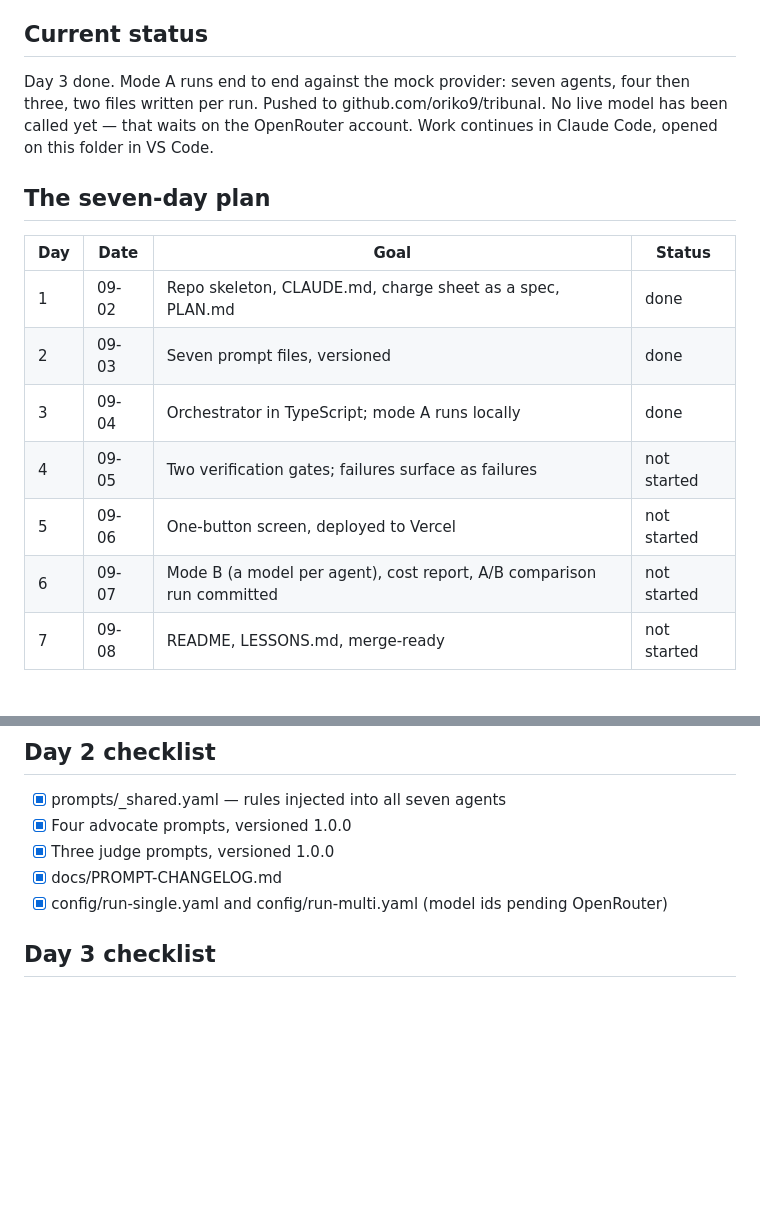
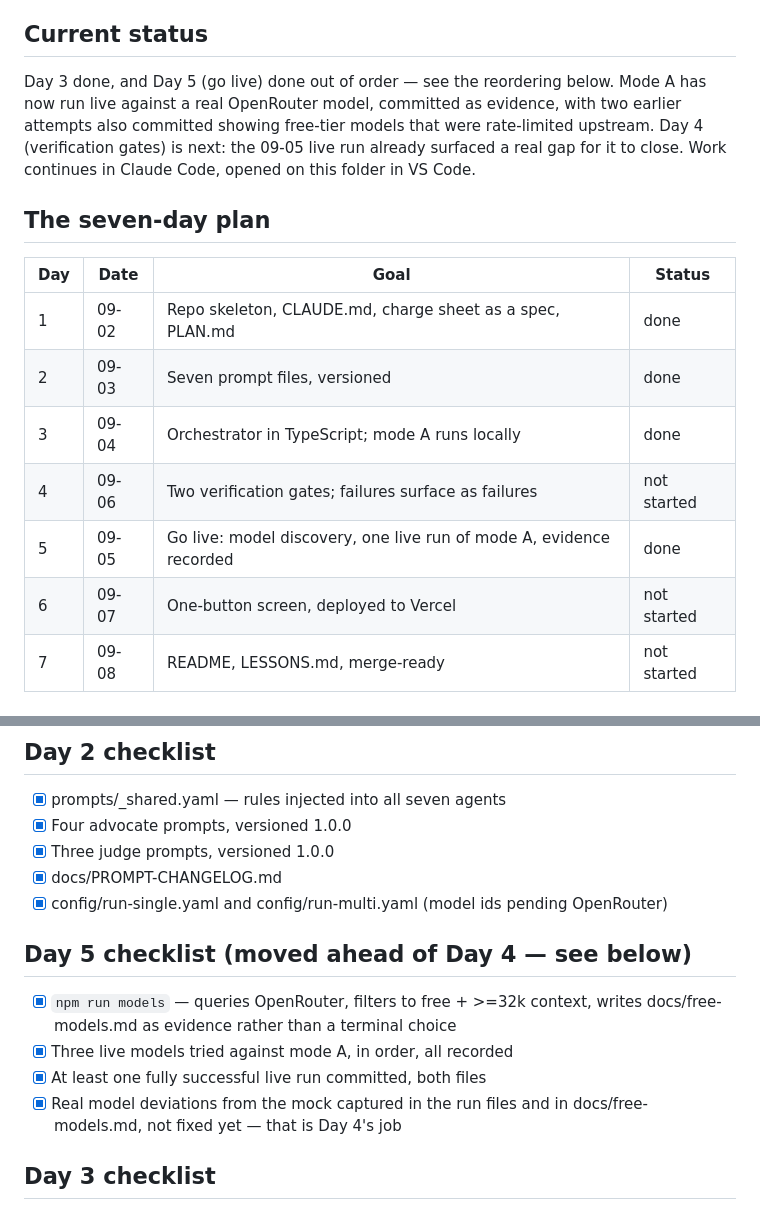
Before and after one commit to oriko9/tribunal, a Markdown page: PLAN.md, 2 parts joined by grey strips. Rendered like a GitHub page; blank space fills up the shorter version.

```diff
--- a/PLAN.md
+++ b/PLAN.md
@@ -18,9 +18,11 @@ mirror is read from here; it never writes back. If the two disagree, this file
 wins.
 
 ## Current status
-Day 3 done. Mode A runs end to end against the mock provider: seven agents,
-four then three, two files written per run. Pushed to github.com/oriko9/tribunal.
-No live model has been called yet — that waits on the OpenRouter account.
+Day 3 done, and Day 5 (go live) done out of order — see the reordering below.
+Mode A has now run live against a real OpenRouter model, committed as
+evidence, with two earlier attempts also committed showing free-tier models
+that were rate-limited upstream. Day 4 (verification gates) is next: the
+09-05 live run already surfaced a real gap for it to close.
 Work continues in Claude Code, opened on this folder in VS Code.
 
 ## The seven-day plan
@@ -30,9 +32,9 @@ Work continues in Claude Code, opened on this folder in VS Code.
 | 1 | 09-02 | Repo skeleton, CLAUDE.md, charge sheet as a spec, PLAN.md | done |
 | 2 | 09-03 | Seven prompt files, versioned | done |
 | 3 | 09-04 | Orchestrator in TypeScript; mode A runs locally | done |
-| 4 | 09-05 | Two verification gates; failures surface as failures | not started |
-| 5 | 09-06 | One-button screen, deployed to Vercel | not started |
-| 6 | 09-07 | Mode B (a model per agent), cost report, A/B comparison run committed | not started |
+| 4 | 09-06 | Two verification gates; failures surface as failures | not started |
+| 5 | 09-05 | Go live: model discovery, one live run of mode A, evidence recorded | done |
+| 6 | 09-07 | One-button screen, deployed to Vercel | not started |
 | 7 | 09-08 | README, LESSONS.md, merge-ready | not started |
 
 ## Day 1 checklist
@@ -51,6 +53,14 @@ Work continues in Claude Code, opened on this folder in VS Code.
 - [x] Three judge prompts, versioned 1.0.0
 - [x] docs/PROMPT-CHANGELOG.md
 - [x] config/run-single.yaml and config/run-multi.yaml (model ids pending OpenRouter)
+
+## Day 5 checklist (moved ahead of Day 4 — see below)
+- [x] `npm run models` — queries OpenRouter, filters to free + >=32k context,
+      writes docs/free-models.md as evidence rather than a terminal choice
+- [x] Three live models tried against mode A, in order, all recorded
+- [x] At least one fully successful live run committed, both files
+- [x] Real model deviations from the mock captured in the run files and in
+      docs/free-models.md, not fixed yet — that is Day 4's job
 
 ## Day 3 checklist
 - [x] TypeScript scaffold: package.json, tsconfig, dependencies (yaml, tsx)
```
Also changed, not shown: other parts of PLAN.md (+31 -4 lines).
